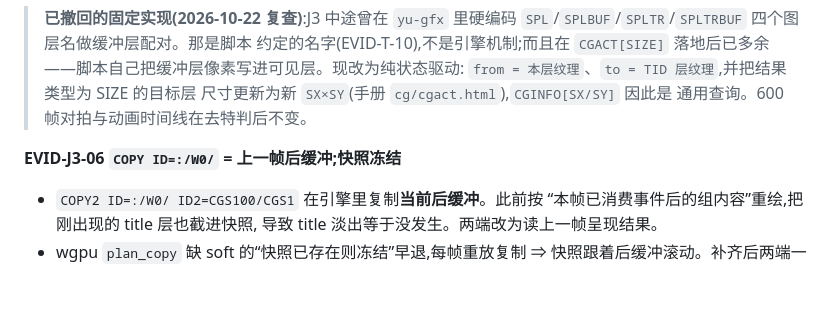
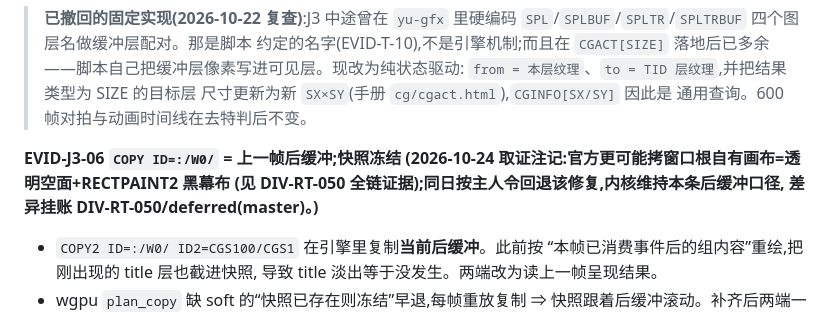
Before and after one commit to NotFaceGUI/yuris-kernel, a Markdown page: docs/title-motion-ledger.md, the part around the change. Drawn GitHub-style; blank space fills up the shorter version.

Commit message:
docs(gfx): DIV-RT-050 弹窗背景双形态定案,标题动台账补取证注记

```diff
--- a/docs/title-motion-ledger.md
+++ b/docs/title-motion-ledger.md
@@ -585,6 +585,9 @@ boot 动画的 hold/fade 与 title 时间锚点仍未 1:1。需要按
 > 通用查询。600 帧对拍与动画时间线在去特判后不变。
 
 **EVID-J3-06 `COPY ID=:/W0/` = 上一帧后缓冲;快照冻结**
+**(2026-10-24 取证注记:官方更可能拷窗口根自有画布=透明空面+RECTPAINT2 黑幕布
+(见 DIV-RT-050 全链证据);同日按主人令回退该修复,内核维持本条后缓冲口径,
+差异挂账 DIV-RT-050/deferred(master)。)**
 
 - `COPY2 ID=:/W0/ ID2=CGS100/CGS1` 在引擎里复制**当前后缓冲**。此前按
   “本帧已消费事件后的组内容”重绘,把刚出现的 title 层也截进快照,
```
